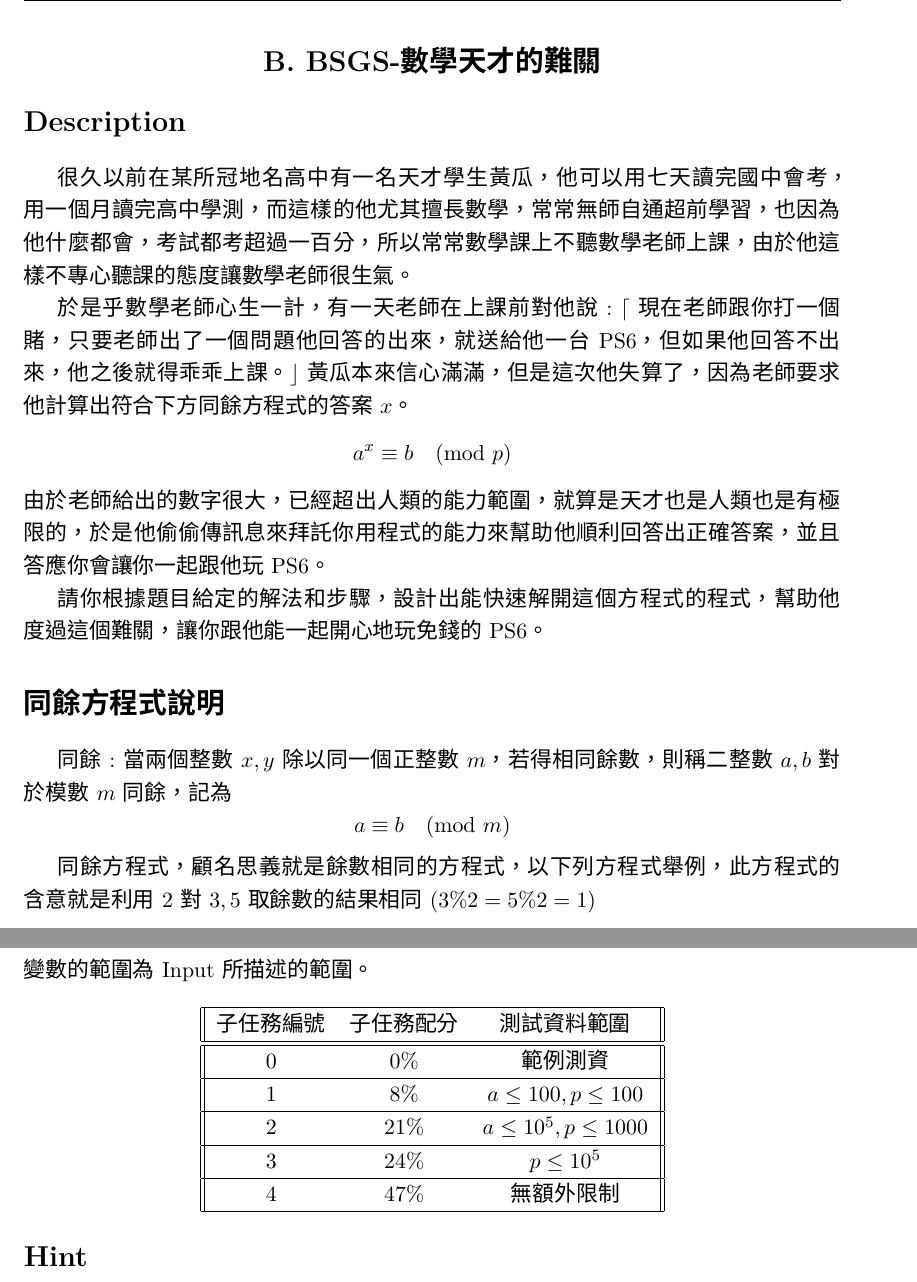
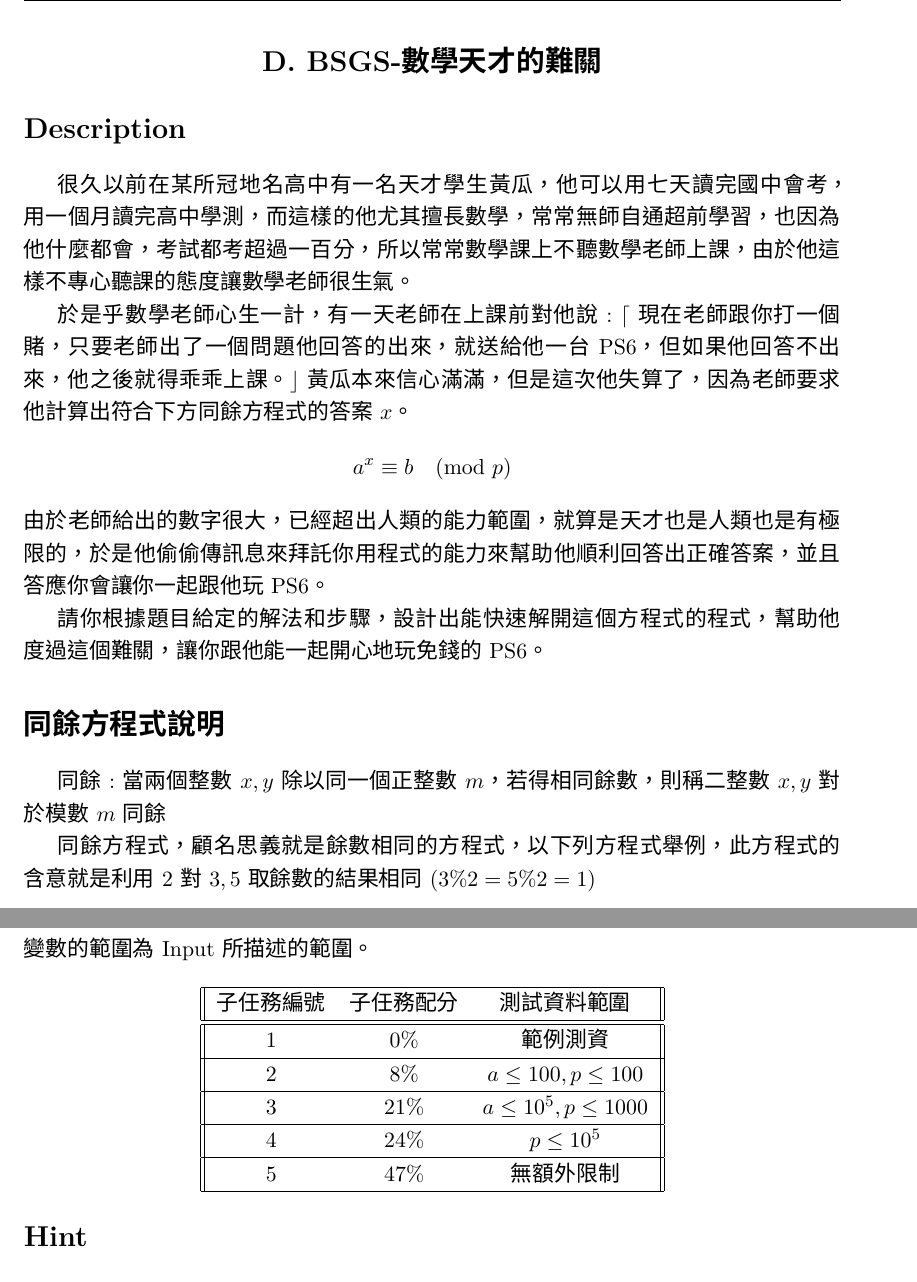
Before and after one commit to Ccucumber12/111YLSHPC, a LaTeX document (BSGS/statement/statement.tex): two parts of pages 1 and 3 of 3, joined at a grey line, cut so that both start at the same text. Compiled offline with XeLaTeX.

Commit message:
change some little wrong

```diff
--- a/BSGS/statement/statement.tex
+++ b/BSGS/statement/statement.tex
@@ -43,7 +43,7 @@
 \begin{document}
 
 \begin{center}
-\section*{B. BSGS-數學天才的難關}
+\section*{D. BSGS-數學天才的難關}
 \end{center}
 
 \section*{Description}
@@ -62,10 +62,7 @@ $$
 
 \section*{同餘方程式說明}
 
-同餘$:$當兩個整數$x, y$除以同一個正整數$m$，若得相同餘數，則稱二整數$a, b$對於模數$m$同餘，記為
-$$
-	a \equiv b \pmod{m}
-$$
+同餘$:$當兩個整數$x, y$除以同一個正整數$m$，若得相同餘數，則稱二整數$x, y$對於模數$m$同餘
 
 同餘方程式，顧名思義就是餘數相同的方程式，以下列方程式舉例，
 此方程式的含意就是利用$2$對$3, 5$取餘數的結果相同($3\%2 = 5 \% 2 = 1$)\\
@@ -166,15 +164,15 @@ $$
  \hline
  子任務編號 & 子任務配分 & 測試資料範圍 \\
  \hline\hline
- 0 & 0\% & 範例測資 \\
+ 1 & 0\% & 範例測資 \\
  \hline
- 1 & 8\% & $a \le  100,p \le 100$ \\
+ 2 & 8\% & $a \le  100,p \le 100$ \\
  \hline
- 2 & 21\% & $a \le  10^5,p \le 1000$ \\
+ 3 & 21\% & $a \le  10^5,p \le 1000$ \\
  \hline
- 3 & 24\% & $p \le 10^5$ \\
+ 4 & 24\% & $p \le 10^5$ \\
  \hline
- 4 & 47\% & 無額外限制 \\
+ 5 & 47\% & 無額外限制 \\
  \hline
 \end{tabular}
 \end{center}
```
Also changed, not shown: BSGS/statement/statement.tex (3 more changed lines).
